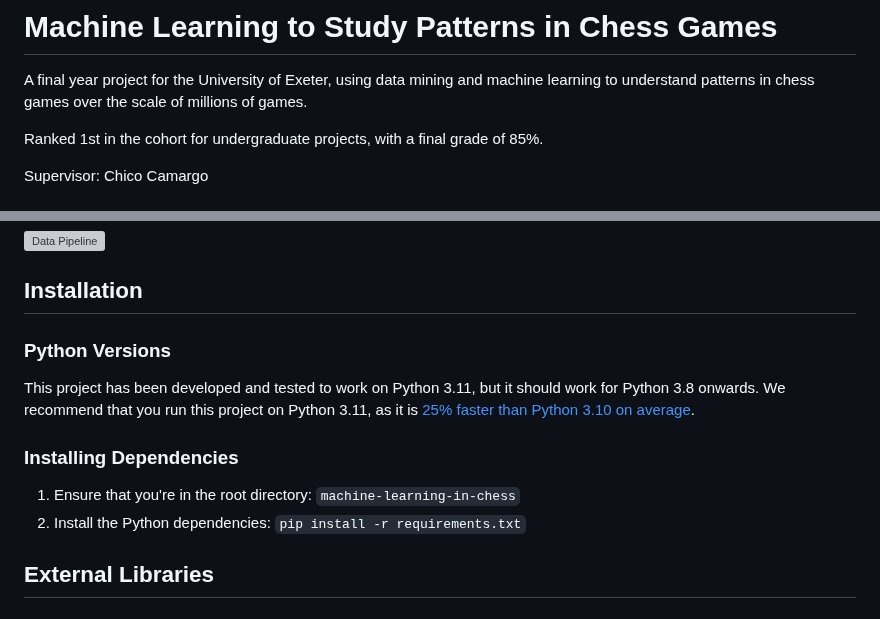
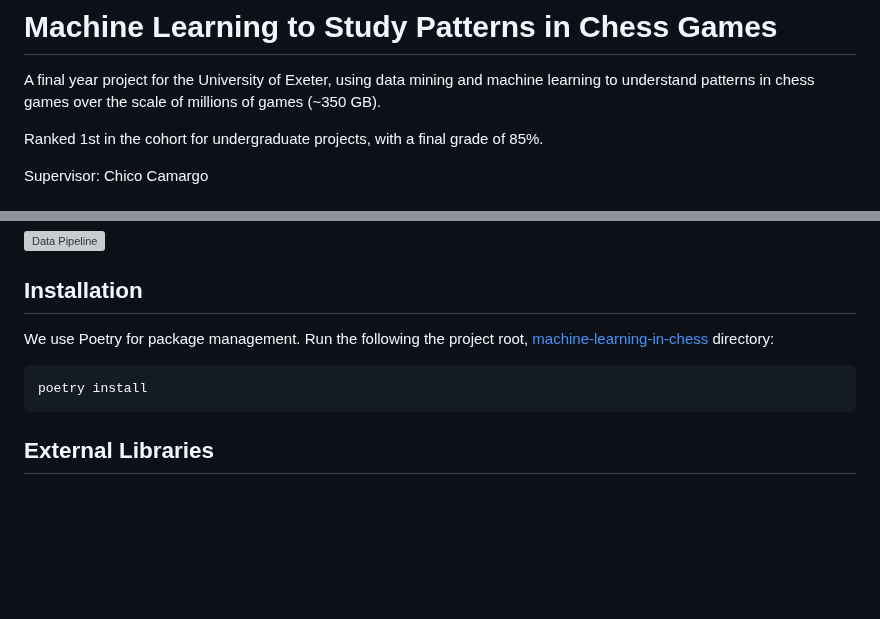
Before and after one commit to IsaacCheng9/machine-learning-in-chess, a Markdown page: README.md, 2 parts joined by grey strips. GitHub-like rendering; blank space fills up the shorter version; grey boxes are pictures that could not be loaded.

Commit message:
Update installation instructions and source code paths in README

````diff
--- a/README.md
+++ b/README.md
@@ -2,7 +2,7 @@
 
 A final year project for the University of Exeter, using data mining and machine
 learning to understand patterns in chess games over the scale of millions of
-games.
+games (~350 GB).
 
 Ranked 1st in the cohort for undergraduate projects, with a final grade of 85%.
 
@@ -36,17 +36,12 @@ worldwide.
 
 ## Installation
 
-### Python Versions
+We use Poetry for package management. Run the following the project root,
+[machine-learning-in-chess](/) directory:
 
-This project has been developed and tested to work on Python 3.11, but it should
-work for Python 3.8 onwards. We recommend that you run this project on
-Python 3.11, as it is
-[25% faster than Python 3.10 on average](https://docs.python.org/3/whatsnew/3.11.html#whatsnew311-faster-cpython).
-
-### Installing Dependencies
-
-1. Ensure that you're in the root directory: `machine-learning-in-chess`
-2. Install the Python dependencies: `pip install -r requirements.txt`
+```shell
+poetry install
+```
 
 ## External Libraries
 
````
Also changed, not shown: other parts of README.md (+9 -7 lines).
